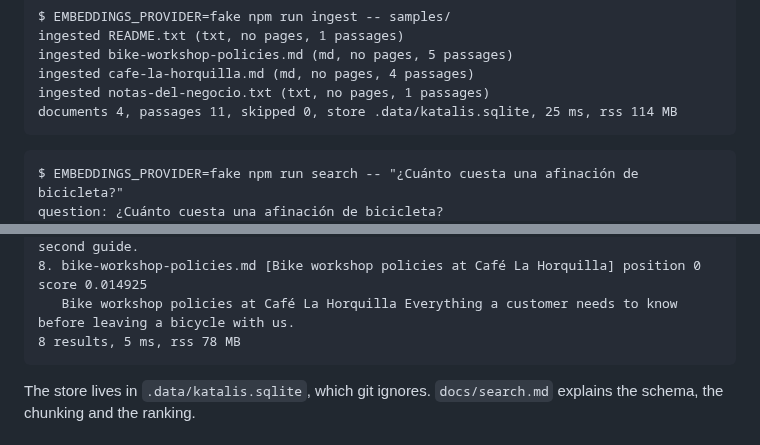
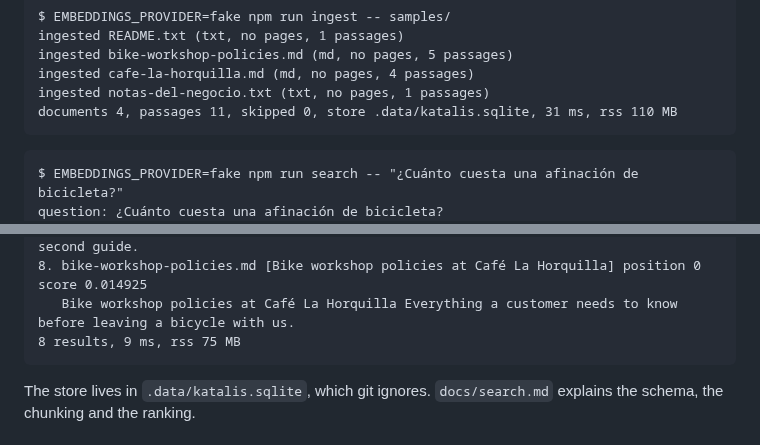
Before and after one commit to RonnieGex/cited, a Markdown page: README.md, 2 parts joined by grey strips. Drawn GitHub-style.

````diff
--- a/README.md
+++ b/README.md
@@ -126,7 +126,7 @@ ingested README.txt (txt, no pages, 1 passages)
 ingested bike-workshop-policies.md (md, no pages, 5 passages)
 ingested cafe-la-horquilla.md (md, no pages, 4 passages)
 ingested notas-del-negocio.txt (txt, no pages, 1 passages)
-documents 4, passages 11, skipped 0, store .data/katalis.sqlite, 25 ms, rss 114 MB
+documents 4, passages 11, skipped 0, store .data/katalis.sqlite, 31 ms, rss 110 MB
 ```
 
 ```
@@ -149,7 +149,7 @@ store: .data/katalis.sqlite
    Groups and events We host a Saturday ride that leaves the shop at 9:30. Groups of more than 8 people should write to us a week ahead so we can arrange a mechanic and a second guide.
 8. bike-workshop-policies.md [Bike workshop policies at Café La Horquilla] position 0 score 0.014925
    Bike workshop policies at Café La Horquilla Everything a customer needs to know before leaving a bicycle with us.
-8 results, 5 ms, rss 78 MB
+8 results, 9 ms, rss 75 MB
 ```
 
 The store lives in `.data/katalis.sqlite`, which git ignores. `docs/search.md` explains the schema, the chunking and
````
Also changed, not shown: README.es.md (+2 -2 lines), docs/images/demo-dark.png, docs/images/demo-light.png, 7 other files.
